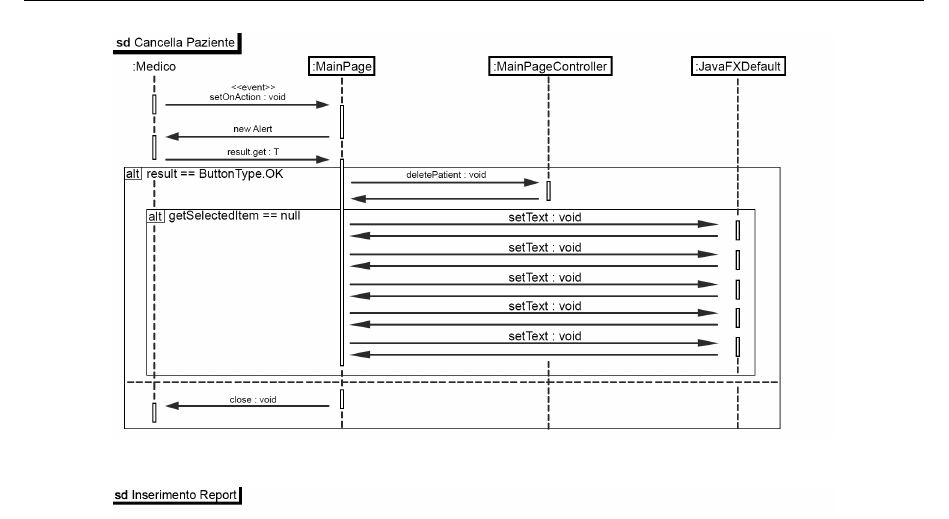
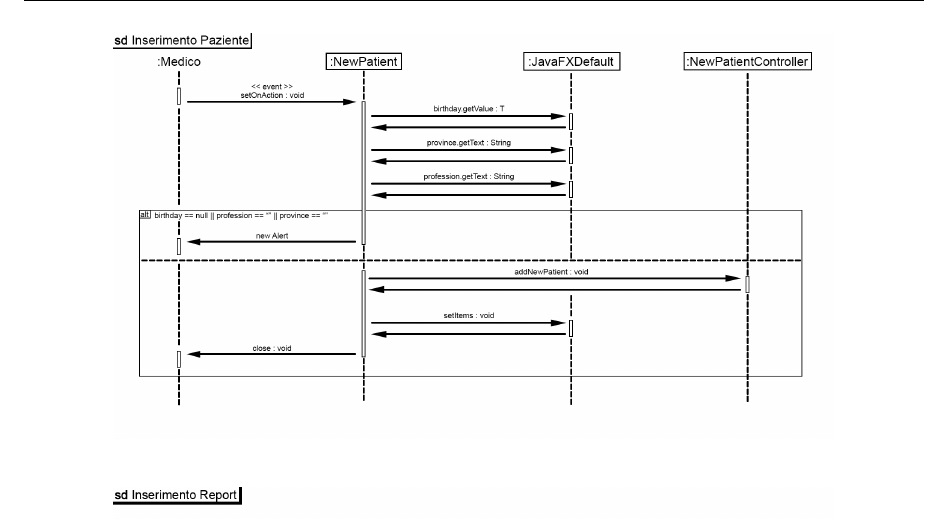
Before and after one commit to zetaemme/drug-supervision, a LaTeX document (doc/documentation.tex): part of page 13 of 18, cut at the place of the change. Compiled offline with pdfLaTeX.

Commit message:
Terminata documentazione

```diff
--- a/doc/documentation.tex
+++ b/doc/documentation.tex
@@ -291,4 +291,6 @@
 
 		\subsection{Sequence Diagram}
 		\safeImage[0.8\textwidth]{SD_Login.png}
+		\safeImage[0.8\textwidth]{SD_I_Paziente.png}
+		\safeImage[0.8\textwidth]{SD_I_Report.png}
 		\safeImage[0.8\textwidth]{SD_Cancella.png}
```
Also changed, not shown: doc/SD_I_Paziente.png (added), doc/documentation.pdf, doc/documentation.tex (1 more changed lines), 4 other files.
